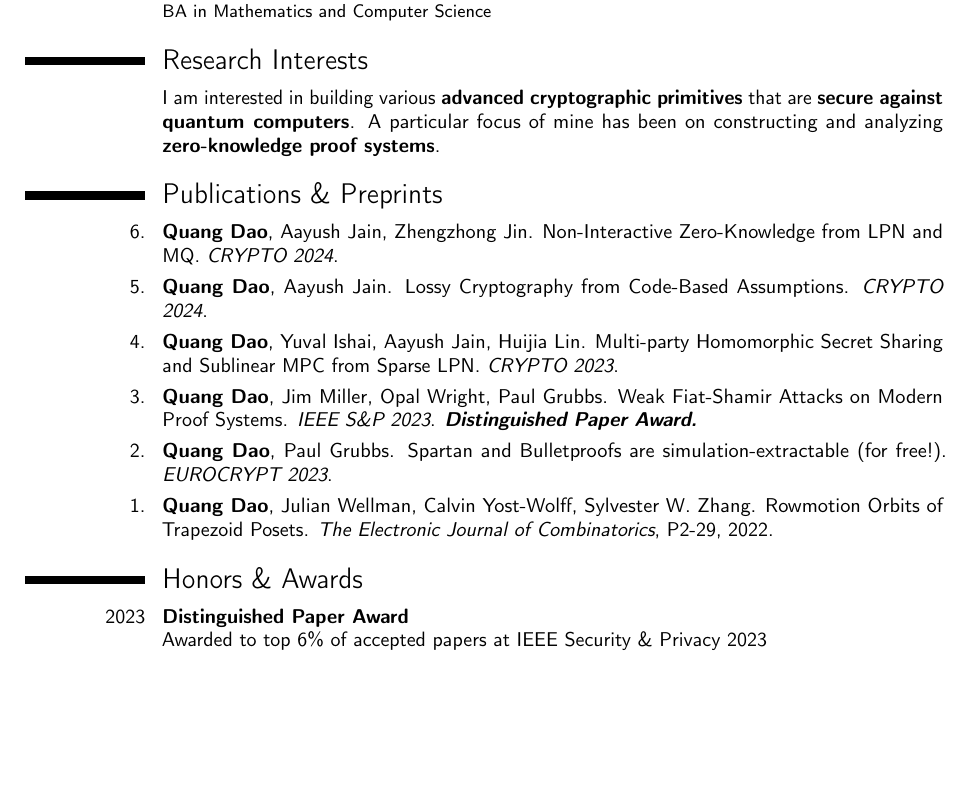
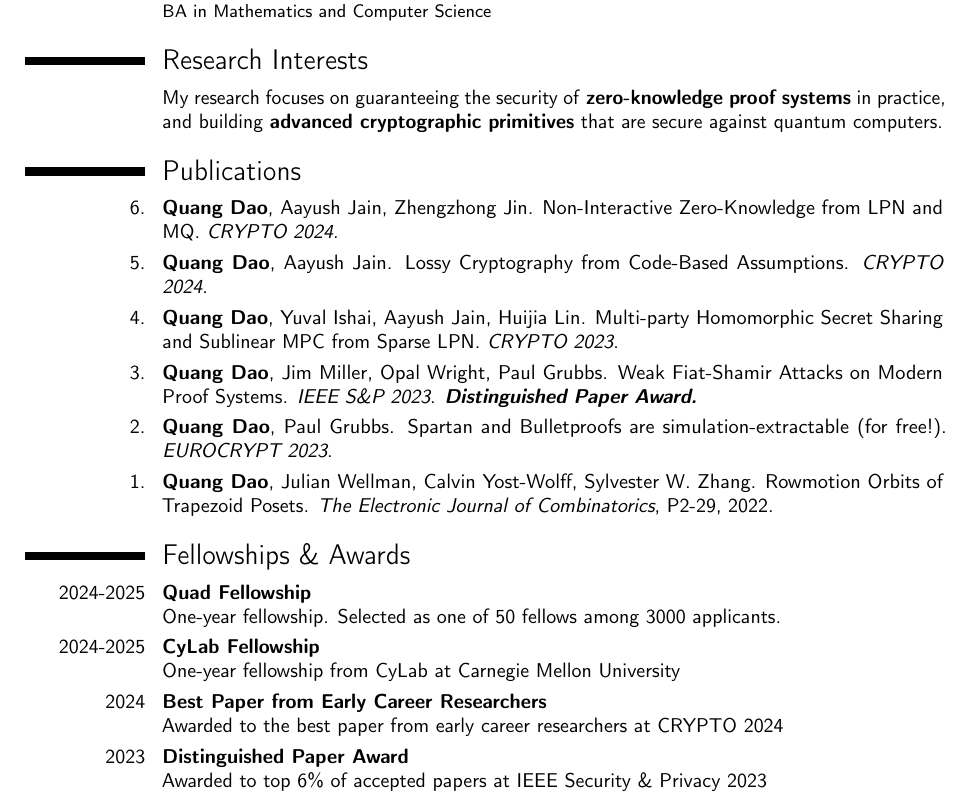
Before and after one commit to quangvdao/quangvdao.github.io, a LaTeX CV (CV/CV.tex): part of page 1 of 2 before the commit and part of page 1 of 3 after it, cut so that both start at the same text, the shorter picture padded with empty space. Compiled offline with pdfLaTeX.

Commit message:
added fellowship

```diff
--- a/CV/CV.tex
+++ b/CV/CV.tex
@@ -44,10 +44,10 @@
 
 \section{Research Interests}
 
-\cvitem{}{I am interested in building various \textbf{advanced cryptographic primitives} that are \textbf{secure against quantum computers}. A particular focus of mine has been on constructing and analyzing \textbf{zero-knowledge proof systems}.}
-% , and other primitives in \textbf{secure multiparty computation}.}
+\cvitem{}{My research focuses on guaranteeing the security of \textbf{zero-knowledge proof systems} in practice, and building \textbf{advanced cryptographic primitives} that are secure against quantum computers.}
 
-\section{Publications \& Preprints}
+
+\section{Publications}
 
 % \cvitem{}{\scriptsize (* = first author)}
 
@@ -63,7 +63,22 @@
 
 \cvitem{1.}{\textbf{Quang Dao}, Julian Wellman, Calvin Yost-Wolff, Sylvester W. Zhang. Rowmotion Orbits of Trapezoid Posets. \textit{The Electronic Journal of Combinatorics}, P2-29, 2022.}
 
-\section{Honors \& Awards}
+\section{Fellowships \& Awards}
+
+\cvitem{2024-2025}{
+    \textbf{Quad Fellowship} \newline
+    One-year fellowship. Selected as one of 50 fellows among 3000 applicants.
+}
+
+\cvitem{2024-2025}{
+    \textbf{CyLab Fellowship} \newline
+    One-year fellowship from CyLab at Carnegie Mellon University
+}
+
+\cvitem{2024}{
+    \textbf{Best Paper from Early Career Researchers} \newline
+    Awarded to the best paper from early career researchers at CRYPTO 2024
+}
 
 \cvitem{2023}{\textbf{Distinguished Paper Award} \newline
 Awarded to top 6\% of accepted papers at IEEE Security \& Privacy 2023}
```
Also changed, not shown: CV/CV.pdf, CV/CV.tex (6 more changed lines), 1 other file.
